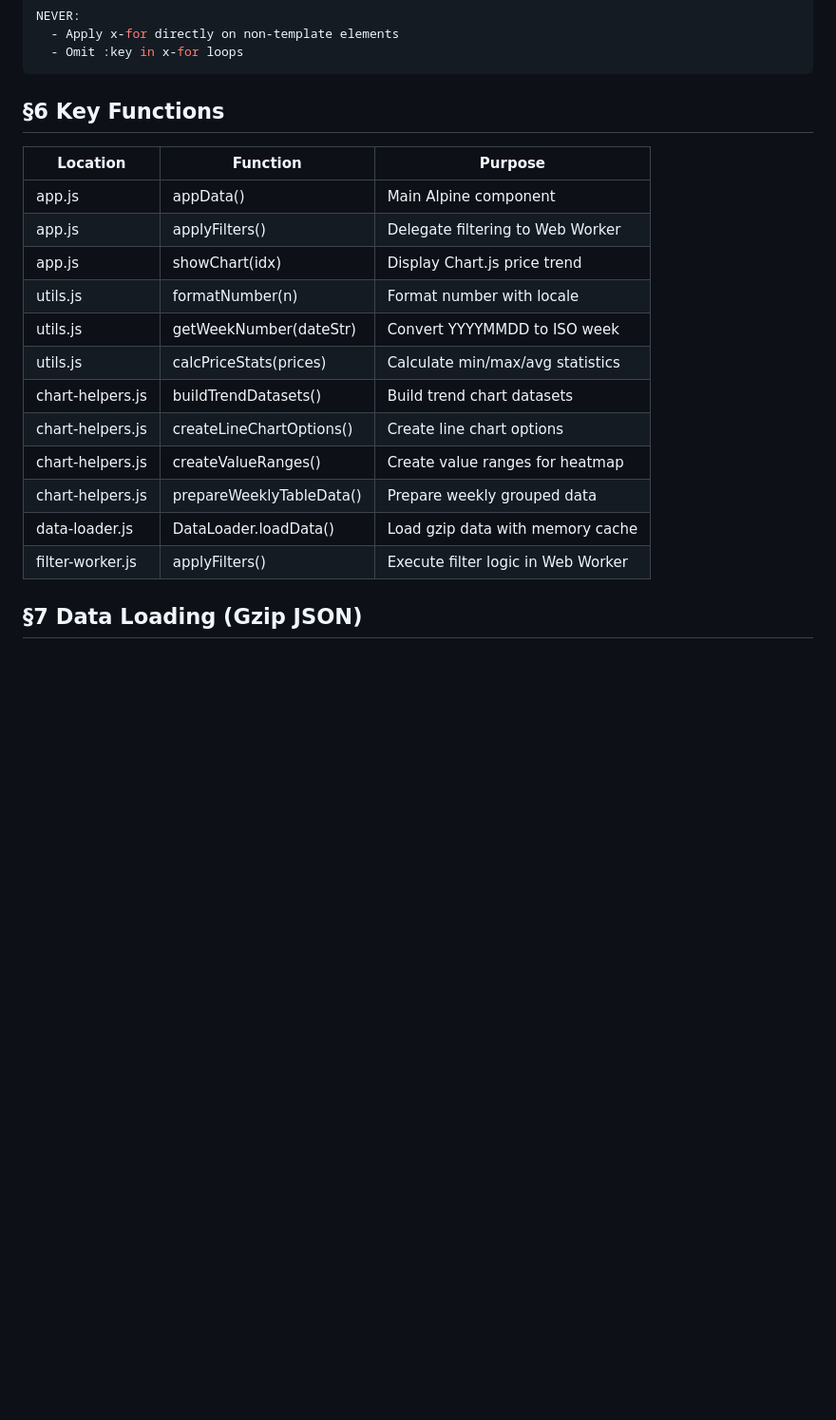
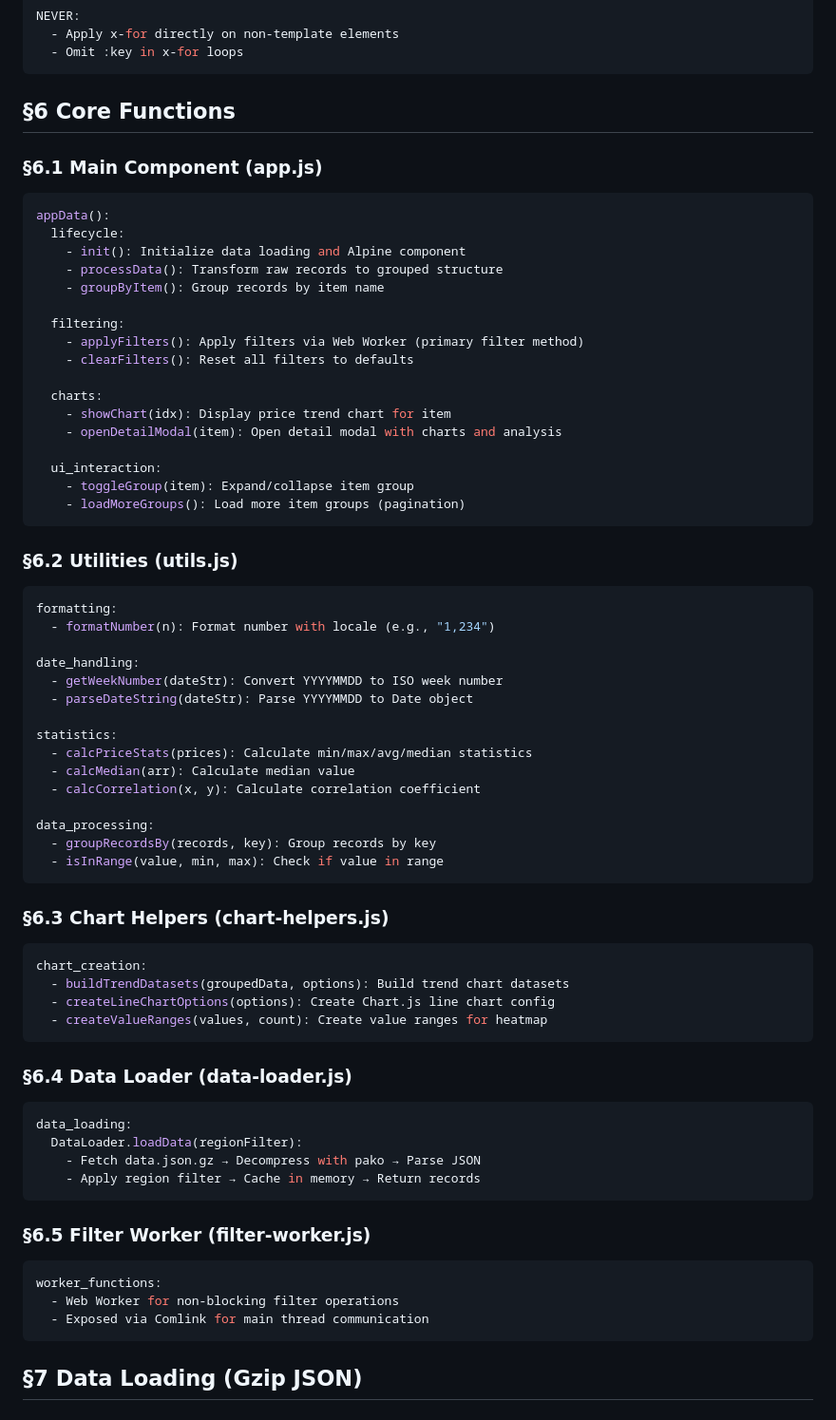
Before and after one commit to corder-admin/sample-html, a Markdown page: kentaku/CLAUDE.md, the part around the change. Shown at 95% size. Rendered like a GitHub page; blank space fills up the shorter version.

Commit message:
feat: CLAUDE.mdの主要機能セクションを再構成し、詳細な関数説明を追加

````diff
--- a/kentaku/CLAUDE.md
+++ b/kentaku/CLAUDE.md
@@ -96,22 +96,75 @@ NEVER:
   - Omit :key in x-for loops
 ```
 
-## §6 Key Functions
+## §6 Core Functions
 
-| Location          | Function                    | Purpose                            |
-| ----------------- | --------------------------- | ---------------------------------- |
-| app.js            | appData()                   | Main Alpine component              |
-| app.js            | applyFilters()              | Delegate filtering to Web Worker   |
-| app.js            | showChart(idx)              | Display Chart.js price trend       |
-| utils.js          | formatNumber(n)             | Format number with locale          |
-| utils.js          | getWeekNumber(dateStr)      | Convert YYYYMMDD to ISO week       |
-| utils.js          | calcPriceStats(prices)      | Calculate min/max/avg statistics   |
-| chart-helpers.js  | buildTrendDatasets()        | Build trend chart datasets         |
-| chart-helpers.js  | createLineChartOptions()    | Create line chart options          |
-| chart-helpers.js  | createValueRanges()         | Create value ranges for heatmap    |
-| chart-helpers.js  | prepareWeeklyTableData()    | Prepare weekly grouped data        |
-| data-loader.js    | DataLoader.loadData()       | Load gzip data with memory cache   |
-| filter-worker.js  | applyFilters()              | Execute filter logic in Web Worker |
+### §6.1 Main Component (app.js)
+
+```yaml
+appData():
+  lifecycle:
+    - init(): Initialize data loading and Alpine component
+    - processData(): Transform raw records to grouped structure
+    - groupByItem(): Group records by item name
+
+  filtering:
+    - applyFilters(): Apply filters via Web Worker (primary filter method)
+    - clearFilters(): Reset all filters to defaults
+
+  charts:
+    - showChart(idx): Display price trend chart for item
+    - openDetailModal(item): Open detail modal with charts and analysis
+
+  ui_interaction:
+    - toggleGroup(item): Expand/collapse item group
+    - loadMoreGroups(): Load more item groups (pagination)
+```
+
+### §6.2 Utilities (utils.js)
+
+```yaml
+formatting:
+  - formatNumber(n): Format number with locale (e.g., "1,234")
+
+date_handling:
+  - getWeekNumber(dateStr): Convert YYYYMMDD to ISO week number
+  - parseDateString(dateStr): Parse YYYYMMDD to Date object
+
+statistics:
+  - calcPriceStats(prices): Calculate min/max/avg/median statistics
+  - calcMedian(arr): Calculate median value
+  - calcCorrelation(x, y): Calculate correlation coefficient
+
+data_processing:
+  - groupRecordsBy(records, key): Group records by key
+  - isInRange(value, min, max): Check if value in range
+```
+
+### §6.3 Chart Helpers (chart-helpers.js)
+
+```yaml
+chart_creation:
+  - buildTrendDatasets(groupedData, options): Build trend chart datasets
+  - createLineChartOptions(options): Create Chart.js line chart config
+  - createValueRanges(values, count): Create value ranges for heatmap
+```
+
+### §6.4 Data Loader (data-loader.js)
+
+```yaml
+data_loading:
+  DataLoader.loadData(regionFilter):
+    - Fetch data.json.gz → Decompress with pako → Parse JSON
+    - Apply region filter → Cache in memory → Return records
+```
+
+### §6.5 Filter Worker (filter-worker.js)
+
+```yaml
+worker_functions:
+  - Web Worker for non-blocking filter operations
+  - Exposed via Comlink for main thread communication
+```
 
 ## §7 Data Loading (Gzip JSON)
 
````
